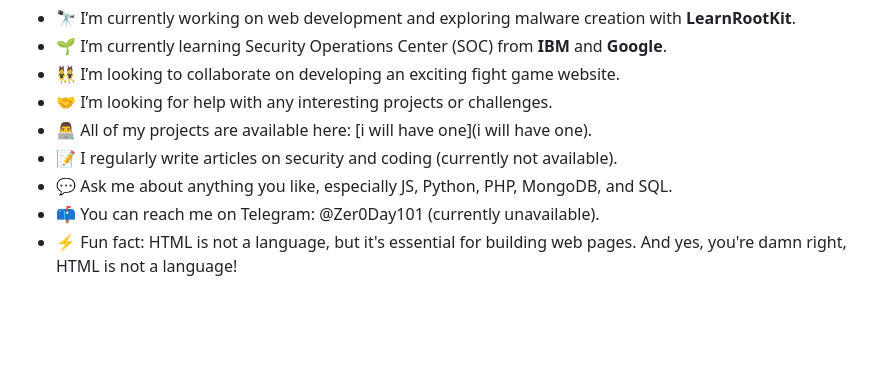
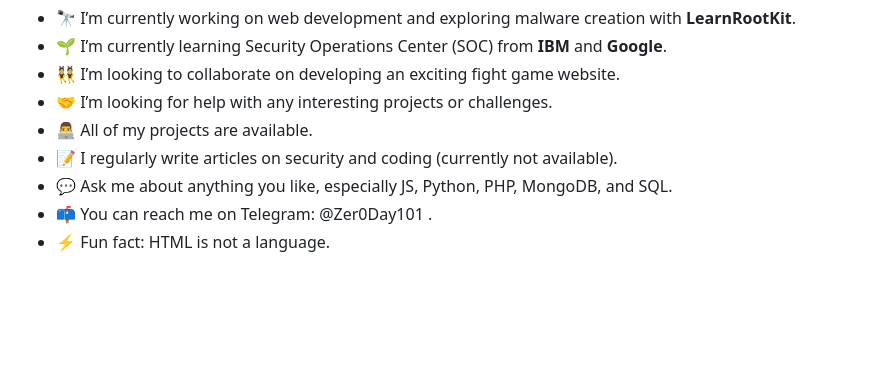
Before and after one commit to w3nch/w3nch, a Markdown page: README.md, the part around the change. Drawn GitHub-style.

```diff
--- a/README.md
+++ b/README.md
@@ -21,11 +21,11 @@
 - 🌱 I’m currently learning Security Operations Center (SOC) from **IBM** and **Google**.
 - 👯 I’m looking to collaborate on developing an exciting fight game website.
 - 🤝 I’m looking for help with any interesting projects or challenges.
-- 👨‍💻 All of my projects are available here: [i will have one](i will have one).
+- 👨‍💻 All of my projects are available.
 - 📝 I regularly write articles on security and coding (currently not available).
 - 💬 Ask me about anything you like, especially JS, Python, PHP, MongoDB, and SQL.
-- 📫 You can reach me on Telegram: @Zer0Day101 (currently unavailable).
-- ⚡ Fun fact: HTML is not a language, but it's essential for building web pages. And yes, you're damn right, HTML is not a language!
+- 📫 You can reach me on Telegram: @Zer0Day101 .
+- ⚡ Fun fact: HTML is not a language.
 
 <br>
 <br>
```
